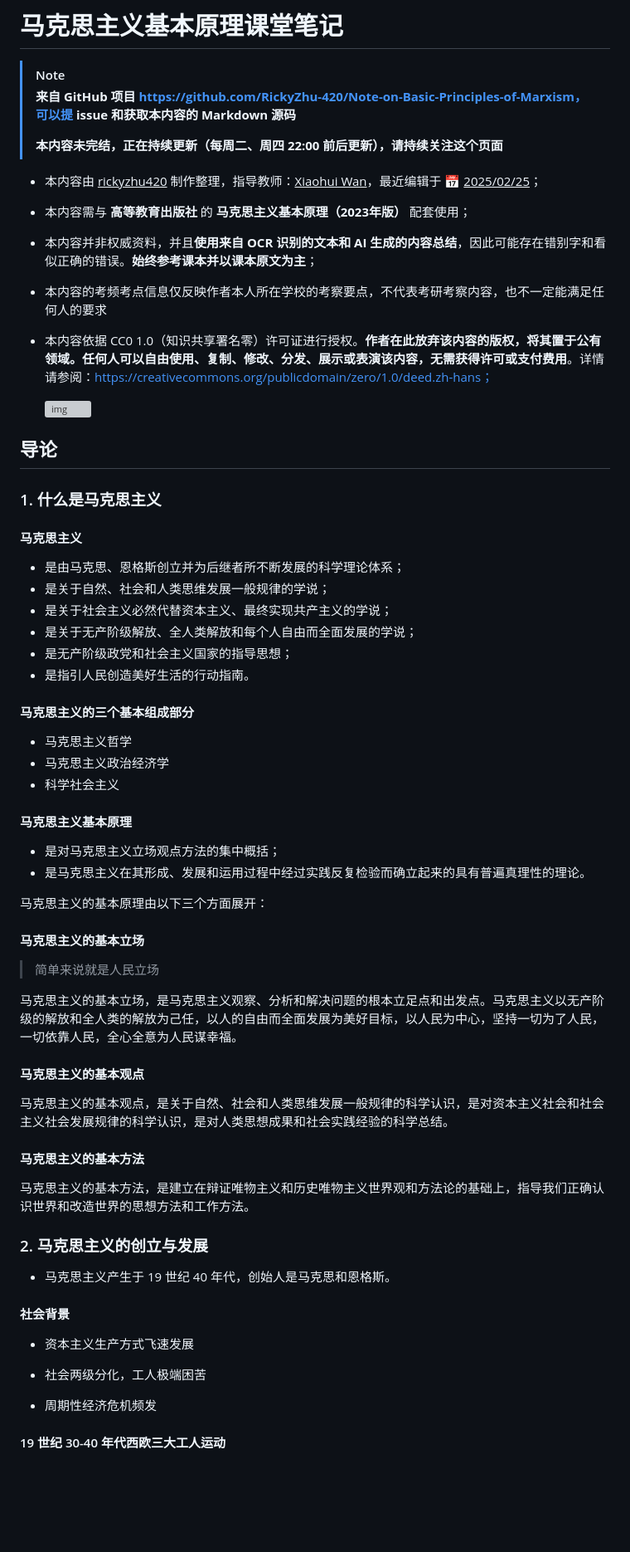
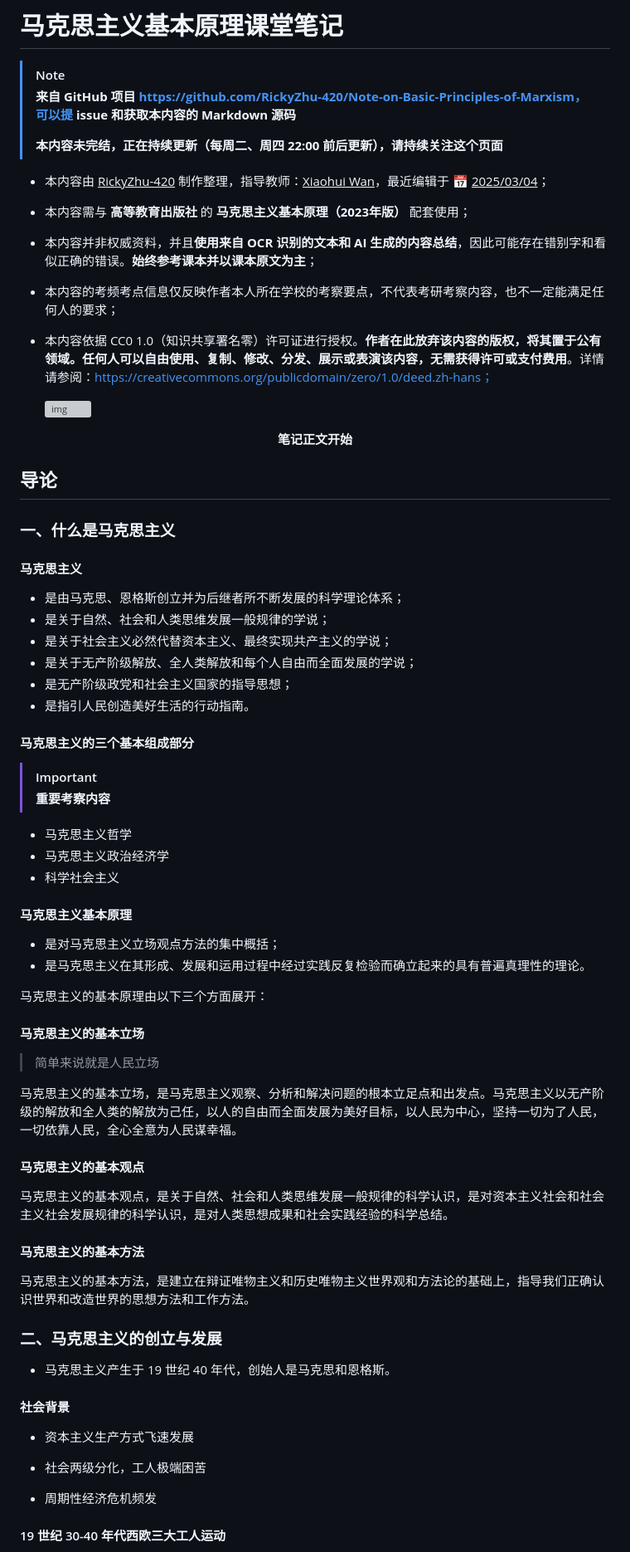
Before and after one commit to RickyZhu-420/Note-on-Basic-Principles-of-Marxism, a Markdown page: 马克思主义基本原理课堂笔记.md, the part around the change printed below. Shown: that part at 83% size. GitHub-like rendering; blank space fills up the shorter version; grey boxes are pictures that could not be loaded.

```diff
--- a/马克思主义基本原理课堂笔记.md
+++ b/马克思主义基本原理课堂笔记.md
@@ -6,21 +6,28 @@
 >
 > **本内容未完结，正在持续更新（每周二、周四 22:00 前后更新），请持续关注这个页面**
 
-- 本内容由 <u>rickyzhu420</u> 制作整理，指导教师：<u>Xiaohui Wan</u>，最近编辑于 :date: <u>2025/02/25</u>；
+- 本内容由 <u>RickyZhu-420</u> 制作整理，指导教师：<u>Xiaohui Wan</u>，最近编辑于 :date: <u>2025/03/04</u>；
 
 - 本内容需与 **高等教育出版社** 的 **马克思主义基本原理（2023年版）** 配套使用；
 
 - 本内容并非权威资料，并且**使用来自 OCR 识别的文本和 AI 生成的内容总结**，因此可能存在错别字和看似正确的错误。**始终参考课本并以课本原文为主**；
 
-- 本内容的考频考点信息仅反映作者本人所在学校的考察要点，不代表考研考察内容，也不一定能满足任何人的要求
+- 本内容的考频考点信息仅反映作者本人所在学校的考察要点，不代表考研考察内容，也不一定能满足任何人的要求；
 
 - 本内容依据 CC0 1.0（知识共享署名零）许可证进行授权。**作者在此放弃该内容的版权，将其置于公有领域。任何人可以自由使用、复制、修改、分发、展示或表演该内容，无需获得许可或支付费用**。详情请参阅：https://creativecommons.org/publicdomain/zero/1.0/deed.zh-hans；
 
     <img src="https://mirrors.creativecommons.org/presskit/buttons/88x31/svg/cc-zero.svg" alt="img" style="zoom:200%;" />
 
+
+
+<center><strong>笔记正文开始</strong></center>
+
+
+
+
 ## 导论
 
-### 1. 什么是马克思主义
+### 一、什么是马克思主义
 
 #### 马克思主义
 
@@ -31,11 +38,19 @@
 - 是无产阶级政党和社会主义国家的指导思想；
 - 是指引人民创造美好生活的行动指南。
 
+
+
 #### 马克思主义的三个基本组成部分
+
+> [!IMPORTANT]
+>
+> **重要考察内容**
 
 - 马克思主义哲学
 - 马克思主义政治经济学
 - 科学社会主义
+
+
 
 #### 马克思主义基本原理
 
@@ -44,15 +59,21 @@
 
 马克思主义的基本原理由以下三个方面展开：
 
+
+
 #### 马克思主义的基本立场
 
 > 简单来说就是人民立场
 
 马克思主义的基本立场，是马克思主义观察、分析和解决问题的根本立足点和出发点。马克思主义以无产阶级的解放和全人类的解放为己任，以人的自由而全面发展为美好目标，以人民为中心，坚持一切为了人民，一切依靠人民，全心全意为人民谋幸福。
 
+
+
 #### 马克思主义的基本观点
 
 马克思主义的基本观点，是关于自然、社会和人类思维发展一般规律的科学认识，是对资本主义社会和社会主义社会发展规律的科学认识，是对人类思想成果和社会实践经验的科学总结。
+
+
 
 #### 马克思主义的基本方法
 
@@ -60,9 +81,13 @@
 
 
 
-### 2. 马克思主义的创立与发展
+
+
+### 二、马克思主义的创立与发展
 
 - 马克思主义产生于 19 世纪 40 年代，创始人是马克思和恩格斯。
+
+
 
 #### 社会背景
 
@@ -72,6 +97,8 @@
 
 - 周期性经济危机频发
 
+
+
 #### 19 世纪 30-40 年代西欧三大工人运动
 
 1. 1831 年、1834 年，法国里昂工人起义
```
Also changed, not shown: other parts of 马克思主义基本原理课堂笔记.md (+154 -0 lines).
